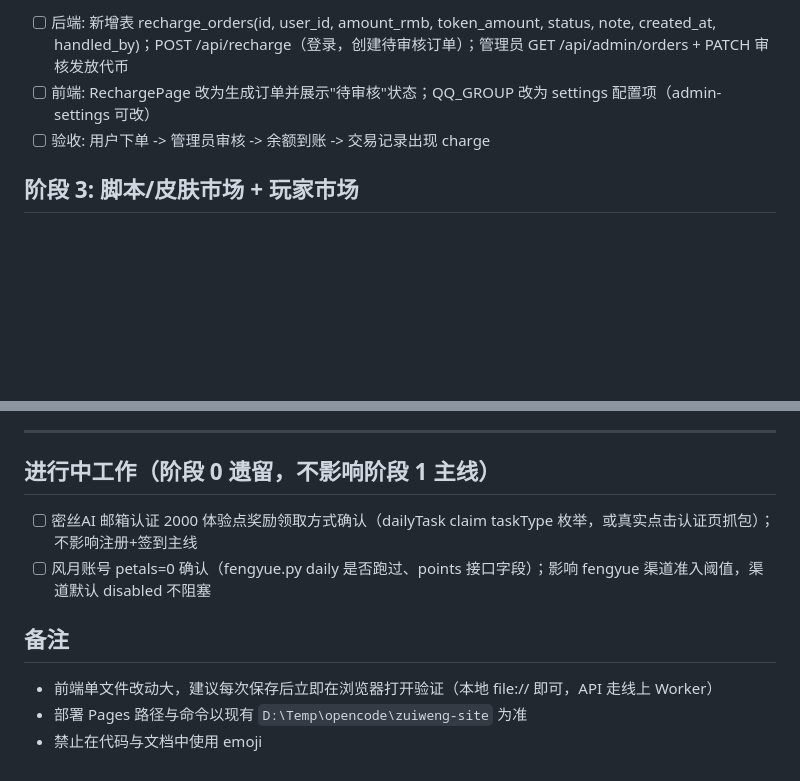
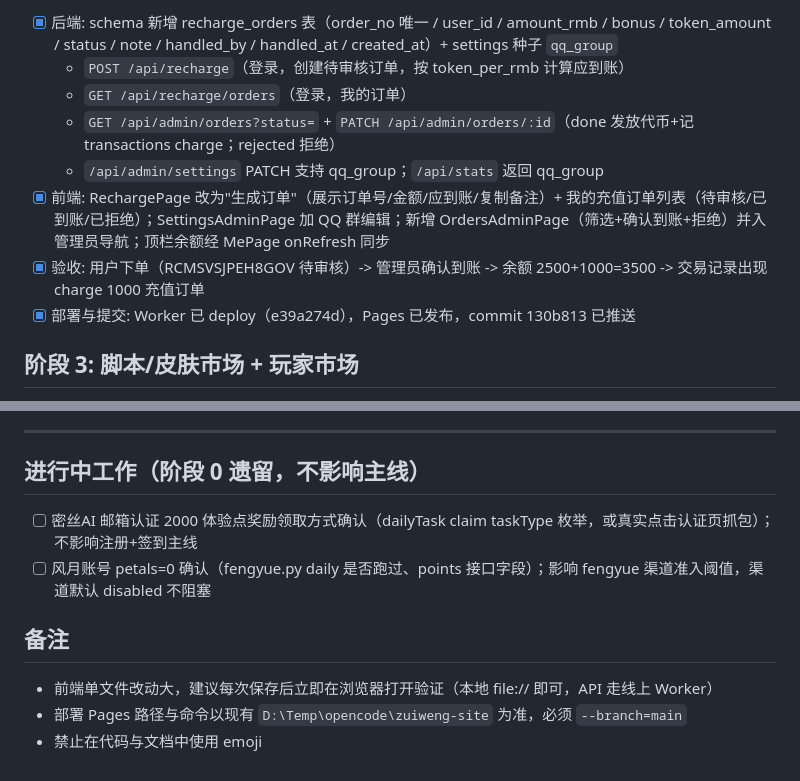
Before and after one commit to qingshanjiluo/fengyue-checkin, a Markdown page: docs/02-推进计划与TODO.md, 2 parts joined by grey strips. Rendered like a GitHub page; blank space fills up the shorter version.

```diff
--- a/docs/02-推进计划与TODO.md
+++ b/docs/02-推进计划与TODO.md
@@ -134,7 +133,12 @@
 
-- [ ] 后端: 新增表 recharge_orders(id, user_id, amount_rmb, token_amount, status, note, created_at, handled_by)；POST /api/recharge（登录，创建待审核订单）；管理员 GET /api/admin/orders + PATCH 审核发放代币
-- [ ] 前端: RechargePage 改为生成订单并展示"待审核"状态；QQ_GROUP 改为 settings 配置项（admin-settings 可改）
-- [ ] 验收: 用户下单 -> 管理员审核 -> 余额到账 -> 交易记录出现 charge
+- [x] 后端: schema 新增 recharge_orders 表（order_no 唯一 / user_id / amount_rmb / bonus / token_amount / status / note / handled_by / handled_at / created_at）+ settings 种子 `qq_group`
+  - `POST /api/recharge`（登录，创建待审核订单，按 token_per_rmb 计算应到账）
+  - `GET /api/recharge/orders`（登录，我的订单）
+  - `GET /api/admin/orders?status=` + `PATCH /api/admin/orders/:id`（done 发放代币+记 transactions charge；rejected 拒绝）
+  - `/api/admin/settings` PATCH 支持 qq_group；`/api/stats` 返回 qq_group
+- [x] 前端: RechargePage 改为"生成订单"（展示订单号/金额/应到账/复制备注）+ 我的充值订单列表（待审核/已到账/已拒绝）；SettingsAdminPage 加 QQ 群编辑；新增 OrdersAdminPage（筛选+确认到账+拒绝）并入管理员导航；顶栏余额经 MePage onRefresh 同步
+- [x] 验收: 用户下单（RCMSVSJPEH8GOV 待审核）-> 管理员确认到账 -> 余额 2500+1000=3500 -> 交易记录出现 charge 1000 充值订单
+- [x] 部署与提交: Worker 已 deploy（e39a274d），Pages 已发布，commit 130b813 已推送
 
 ## 阶段 3: 脚本/皮肤市场 + 玩家市场
 
@@ -151,7 +155,7 @@
 
 ---
 
-## 进行中工作（阶段 0 遗留，不影响阶段 1 主线）
+## 进行中工作（阶段 0 遗留，不影响主线）
 
 - [ ] 密丝AI 邮箱认证 2000 体验点奖励领取方式确认（dailyTask claim taskType 枚举，或真实点击认证页抓包）；不影响注册+签到主线
 - [ ] 风月账号 petals=0 确认（fengyue.py daily 是否跑过、points 接口字段）；影响 fengyue 渠道准入阈值，渠道默认 disabled 不阻塞
@@ -159,5 +163,5 @@
 ## 备注
 
 - 前端单文件改动大，建议每次保存后立即在浏览器打开验证（本地 file:// 即可，API 走线上 Worker）
-- 部署 Pages 路径与命令以现有 `D:\Temp\opencode\zuiweng-site` 为准
+- 部署 Pages 路径与命令以现有 `D:\Temp\opencode\zuiweng-site` 为准，必须 `--branch=main`
 - 禁止在代码与文档中使用 emoji
```
Also changed, not shown: other parts of docs/02-推进计划与TODO.md (+38 -39 lines).
